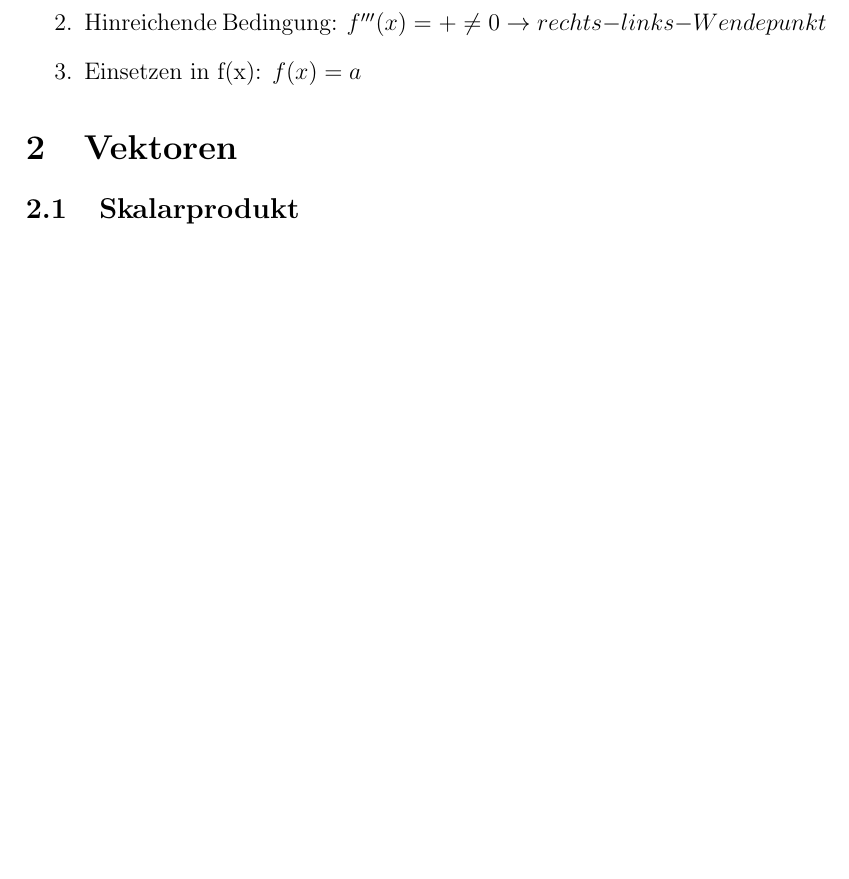
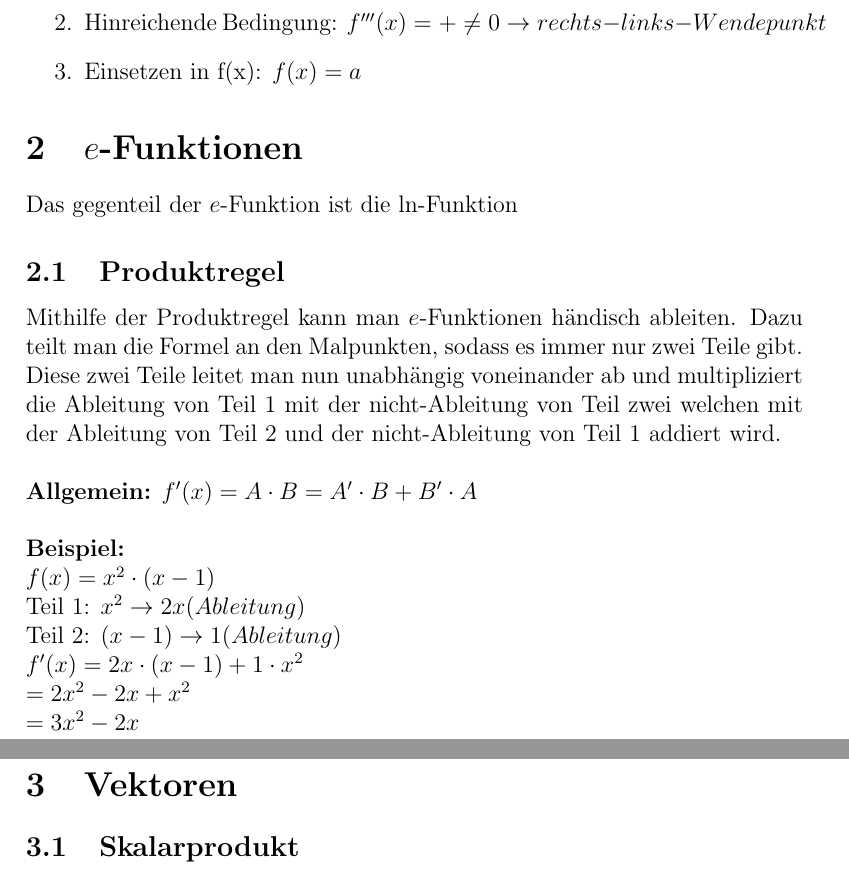
Before and after one commit to AlphaLEXray/Mathe-Abitur, a LaTeX document (Mathe-Abitur.tex, which reads Inhalt/Q-Phase/e-Funktionen.tex): part of page 3 of 6 before the commit and two parts of pages 3 and 4 of 7 after it, the two joined at a grey line, cut so that both start at the same text, the shorter picture padded with empty space. Compiled offline with pdfLaTeX.

Commit message:
Add e-Funktionen.tex mit Produktregel

```diff
--- /dev/null
+++ b/Inhalt/Q-Phase/e-Funktionen.tex
@@ -0,0 +1,24 @@
+\section{$e$-Funktionen}
+
+Das gegenteil der $e$-Funktion ist die ln-Funktion
+
+\subsection{Produktregel}
+Mithilfe der Produktregel kann man $e$-Funktionen händisch ableiten. Dazu teilt man die Formel an den Malpunkten, sodass es immer nur zwei Teile gibt. Diese zwei Teile leitet man nun unabhängig voneinander ab und multipliziert die Ableitung von Teil 1 mit der nicht-Ableitung von Teil zwei welchen mit der Ableitung von Teil 2 und der nicht-Ableitung von Teil 1 addiert wird.
+\\
+\\
+\textbf{Allgemein:} $f^{\prime}(x) = A \cdot B = A^{\prime} \cdot B  + B^{\prime} \cdot A$
+\\
+\\
+\textbf{Beispiel:}
+\\
+$
+f(x) = x^{2} \cdot (x-1)
+\\
+\text{Teil 1: }x^{2} \rightarrow 2x (Ableitung)
+\\
+\text{Teil 2: }(x-1) \rightarrow 1 (Ableitung)
+\\
+f^{\prime}(x) = 2x \cdot (x-1) + 1 \cdot x^{2} \\
+= 2x^{2}-2x + x^{2} \\
+= 3x^{2}-2x
+$
```
Also changed, not shown: Mathe-Abitur.tex (+1 -0 lines).
